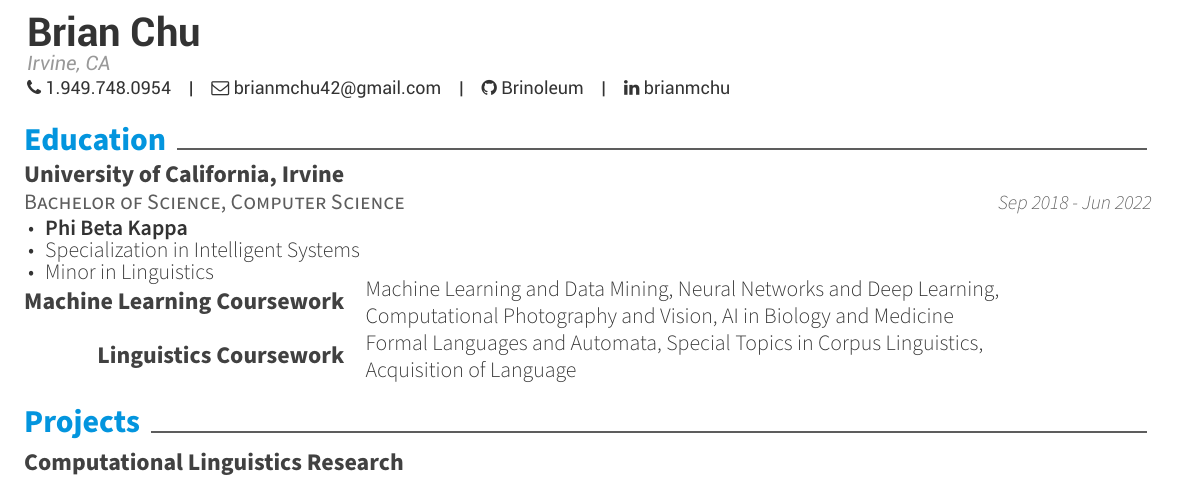
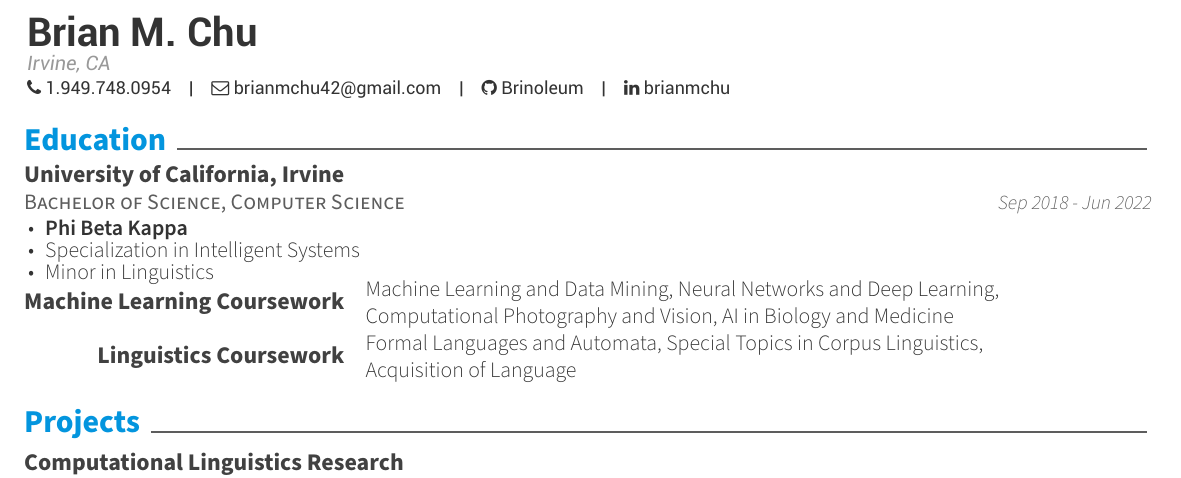
Before and after one commit to Brinoleum/resume, a LaTeX CV (BrianChuCV.tex): part of the page, cut so that both start at the same text. Compiled offline with XeLaTeX.

Commit message:
Add middle initial

```diff
--- a/BrianChuCV.tex
+++ b/BrianChuCV.tex
@@ -60,7 +60,7 @@
 %-------------------------------------------------------------------------------
 % Available options: circle|rectangle,edge/noedge,left/right
 % \photo[rectangle,edge,right]{profile}
-\name{Brian}{Chu}
+\name{Brian M.}{Chu}
 % \position{Software Engineer}
 \address{Irvine, CA}
 
```
